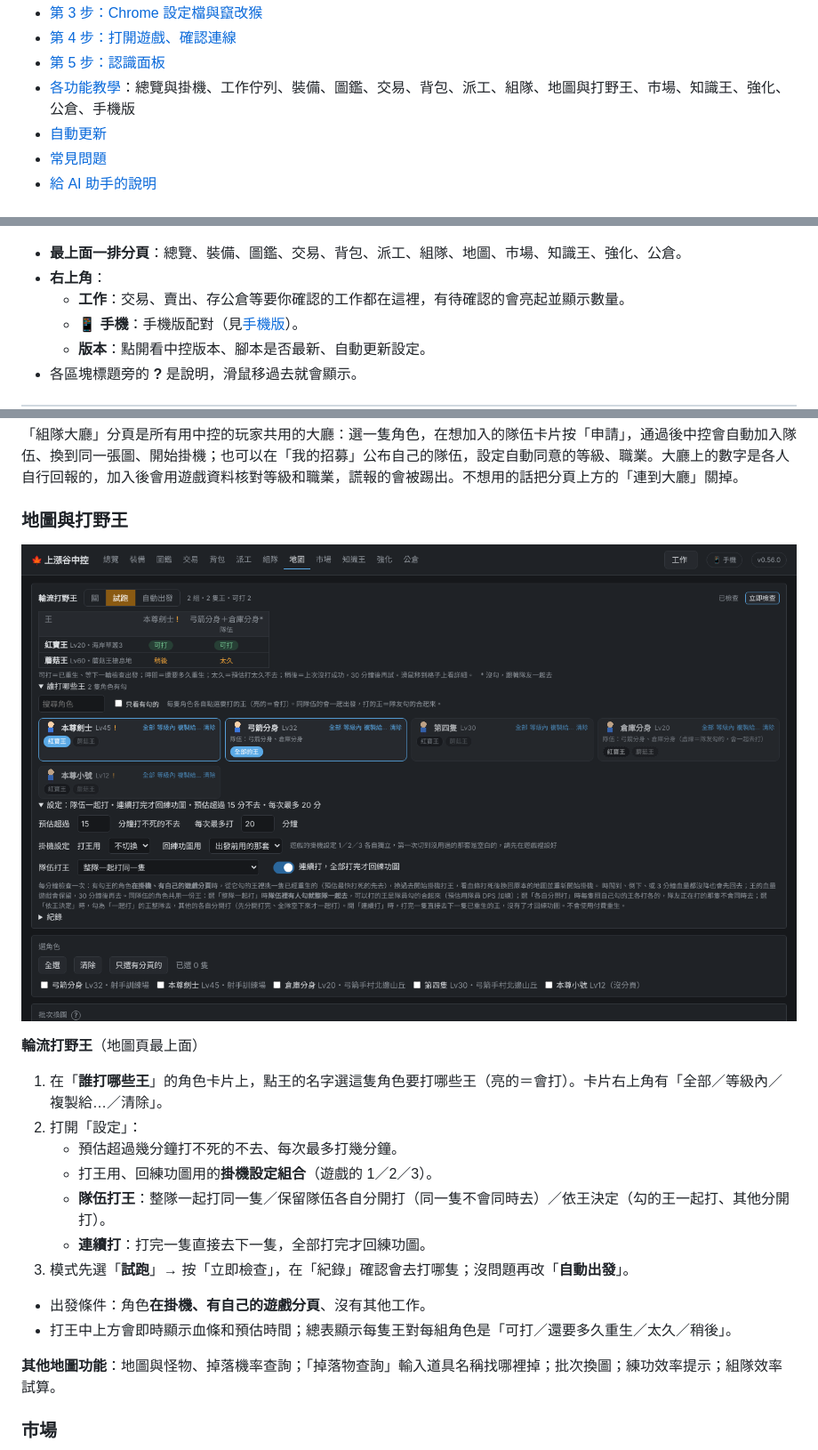
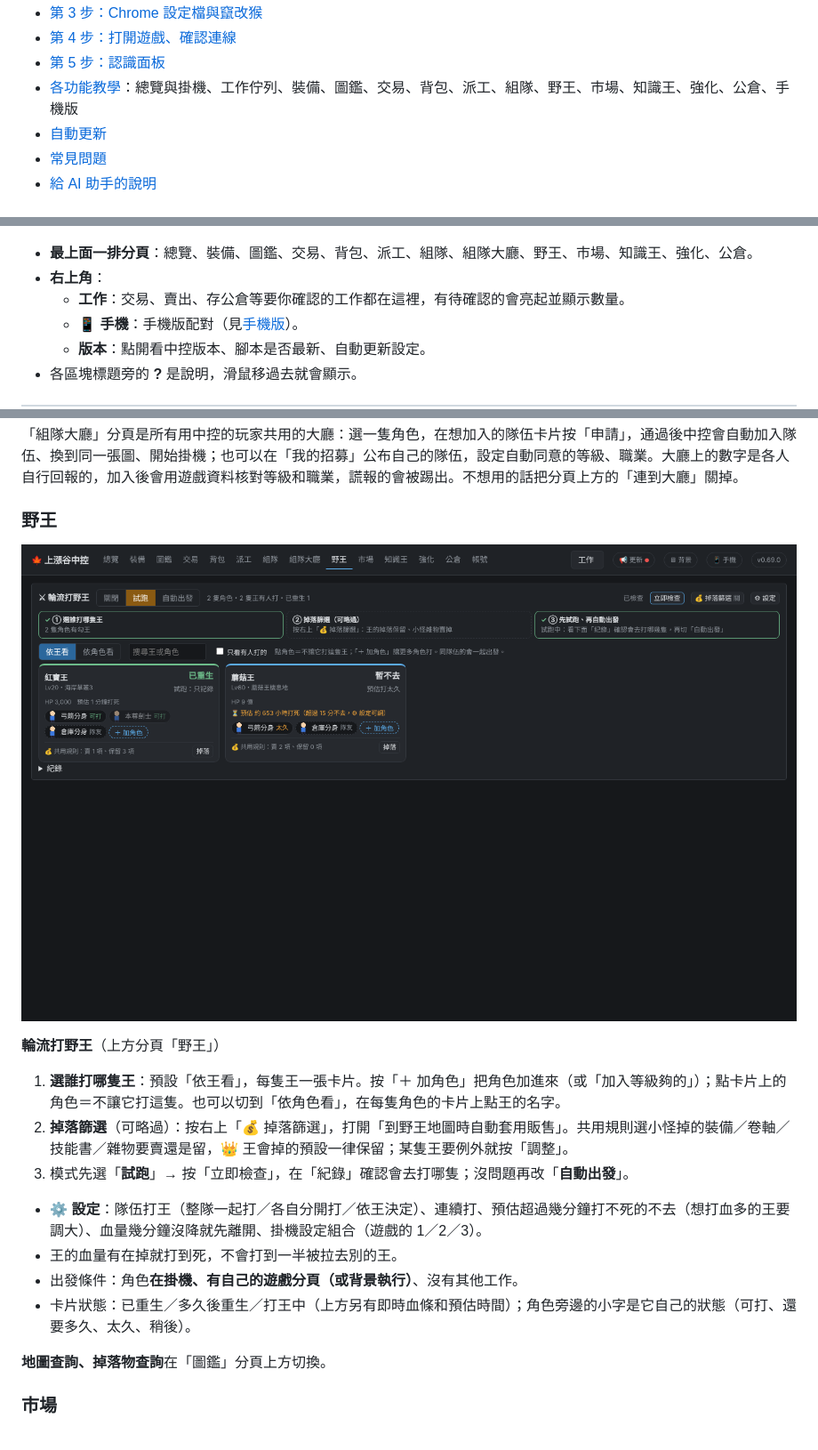
Before and after one commit to Arashi9910/szg-hub-public, a Markdown page: docs/guide.md, 3 parts joined by grey strips. Shown at 89% size. Rendered like a GitHub page; pictures changed too: docs/images/guide/11-maps-boss.png.

Commit message:
v0.69.0 野王分頁改版：王卡片、掉落篩選、血多的王打到死不會被拉走；地圖查詢搬到圖鑑
Co-Authored-By: Claude Opus 5.5 <noreply@anthropic.com>
Claude-Session: https://claude.ai/code/session_016j3oWF87hkDYUZF4t39mAC

```diff
--- a/docs/guide.md
+++ b/docs/guide.md
@@ -13,7 +13,7 @@
 - [第 3 步：Chrome 設定檔與竄改猴](#第-3-步chrome-設定檔與竄改猴)
 - [第 4 步：打開遊戲、確認連線](#第-4-步打開遊戲確認連線)
 - [第 5 步：認識面板](#第-5-步認識面板)
-- [各功能教學](#各功能教學)：總覽與掛機、工作佇列、裝備、圖鑑、交易、背包、派工、組隊、地圖與打野王、市場、知識王、強化、公倉、手機版
+- [各功能教學](#各功能教學)：總覽與掛機、工作佇列、裝備、圖鑑、交易、背包、派工、組隊、野王、市場、知識王、強化、公倉、手機版
 - [自動更新](#自動更新)
 - [常見問題](#常見問題)
 - [給 AI 助手的說明](#給-ai-助手的說明)
@@ -151,7 +151,7 @@ Using: node
 
 ![總覽](images/guide/03-overview.png)
 
-- **最上面一排分頁**：總覽、裝備、圖鑑、交易、背包、派工、組隊、地圖、市場、知識王、強化、公倉。
+- **最上面一排分頁**：總覽、裝備、圖鑑、交易、背包、派工、組隊、組隊大廳、野王、市場、知識王、強化、公倉。
 - **右上角**：
   - **工作**：交易、賣出、存公倉等要你確認的工作都在這裡，有待確認的會亮起並顯示數量。
   - **📱 手機**：手機版配對（見[手機版](#手機版)）。
@@ -242,22 +242,20 @@ Using: node
 ### 組隊大廳
 「組隊大廳」分頁是所有用中控的玩家共用的大廳：選一隻角色，在想加入的隊伍卡片按「申請」，通過後中控會自動加入隊伍、換到同一張圖、開始掛機；也可以在「我的招募」公布自己的隊伍，設定自動同意的等級、職業。大廳上的數字是各人自行回報的，加入後會用遊戲資料核對等級和職業，謊報的會被踢出。不想用的話把分頁上方的「連到大廳」關掉。
 
-### 地圖與打野王
-![地圖頁的輪流打野王](images/guide/11-maps-boss.png)
+### 野王
+![野王分頁](images/guide/11-maps-boss.png)
 
-**輪流打野王**（地圖頁最上面）
-1. 在「**誰打哪些王**」的角色卡片上，點王的名字選這隻角色要打哪些王（亮的＝會打）。卡片右上角有「全部／等級內／複製給…／清除」。
-2. 打開「設定」：
-   - 預估超過幾分鐘打不死的不去、每次最多打幾分鐘。
-   - 打王用、回練功圖用的**掛機設定組合**（遊戲的 1／2／3）。
-   - **隊伍打王**：整隊一起打同一隻／保留隊伍各自分開打（同一隻不會同時去）／依王決定（勾的王一起打、其他分開打）。
-   - **連續打**：打完一隻直接去下一隻，全部打完才回練功圖。
+**輪流打野王**（上方分頁「野王」）
+1. **選誰打哪隻王**：預設「依王看」，每隻王一張卡片。按「＋ 加角色」把角色加進來（或「加入等級夠的」）；點卡片上的角色＝不讓它打這隻。也可以切到「依角色看」，在每隻角色的卡片上點王的名字。
+2. **掉落篩選**（可略過）：按右上「💰 掉落篩選」，打開「到野王地圖時自動套用販售」。共用規則選小怪掉的裝備／卷軸／技能書／雜物要賣還是留，👑 王會掉的預設一律保留；某隻王要例外就按「調整」。
 3. 模式先選「**試跑**」→ 按「立即檢查」，在「紀錄」確認會去打哪隻；沒問題再改「**自動出發**」。
 
-- 出發條件：角色**在掛機、有自己的遊戲分頁**、沒有其他工作。
-- 打王中上方會即時顯示血條和預估時間；總表顯示每隻王對每組角色是「可打／還要多久重生／太久／稍後」。
+- **⚙ 設定**：隊伍打王（整隊一起打／各自分開打／依王決定）、連續打、預估超過幾分鐘打不死的不去（想打血多的王要調大）、血量幾分鐘沒降就先離開、掛機設定組合（遊戲的 1／2／3）。
+- 王的血量有在掉就打到死，不會打到一半被拉去別的王。
+- 出發條件：角色**在掛機、有自己的遊戲分頁（或背景執行）**、沒有其他工作。
+- 卡片狀態：已重生／多久後重生／打王中（上方另有即時血條和預估時間）；角色旁邊的小字是它自己的狀態（可打、還要多久、太久、稍後）。
 
-**其他地圖功能**：地圖與怪物、掉落機率查詢；「掉落物查詢」輸入道具名稱找哪裡掉；批次換圖；練功效率提示；組隊效率試算。
+**地圖查詢、掉落物查詢**在「圖鑑」分頁上方切換。
 
 ### 市場
 ![市場](images/guide/12-market.png)
```
Also changed, not shown: other parts of docs/guide.md (+1 -1 lines), README.md (+18 -23 lines), 4 other files.
